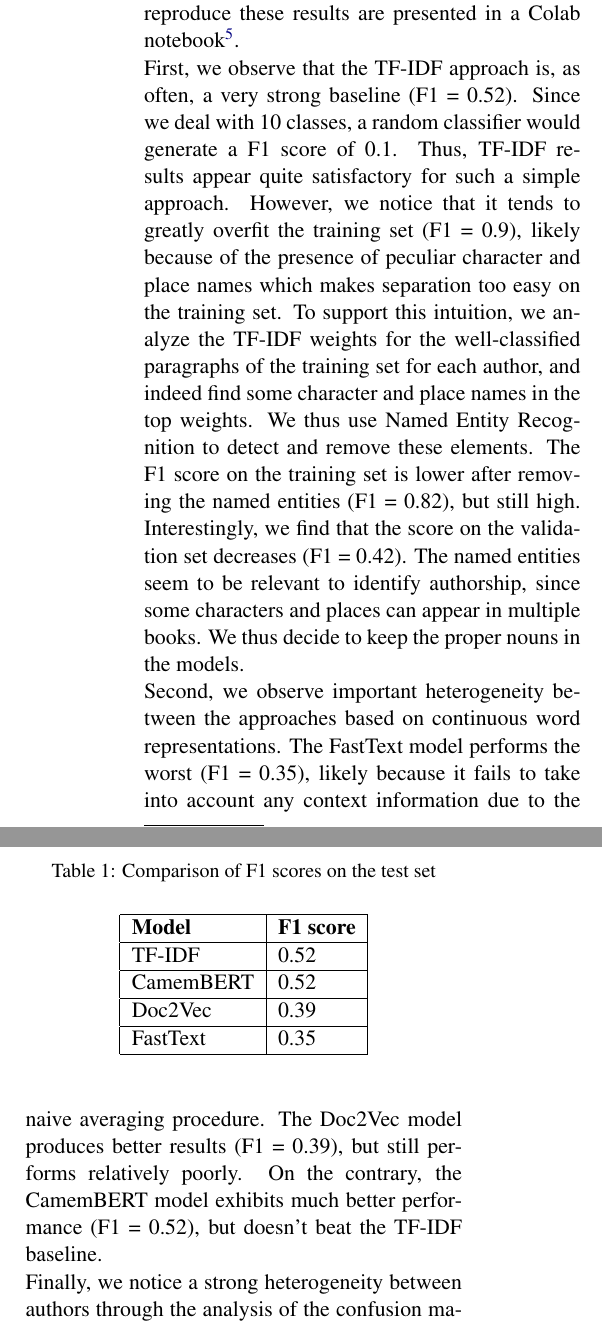
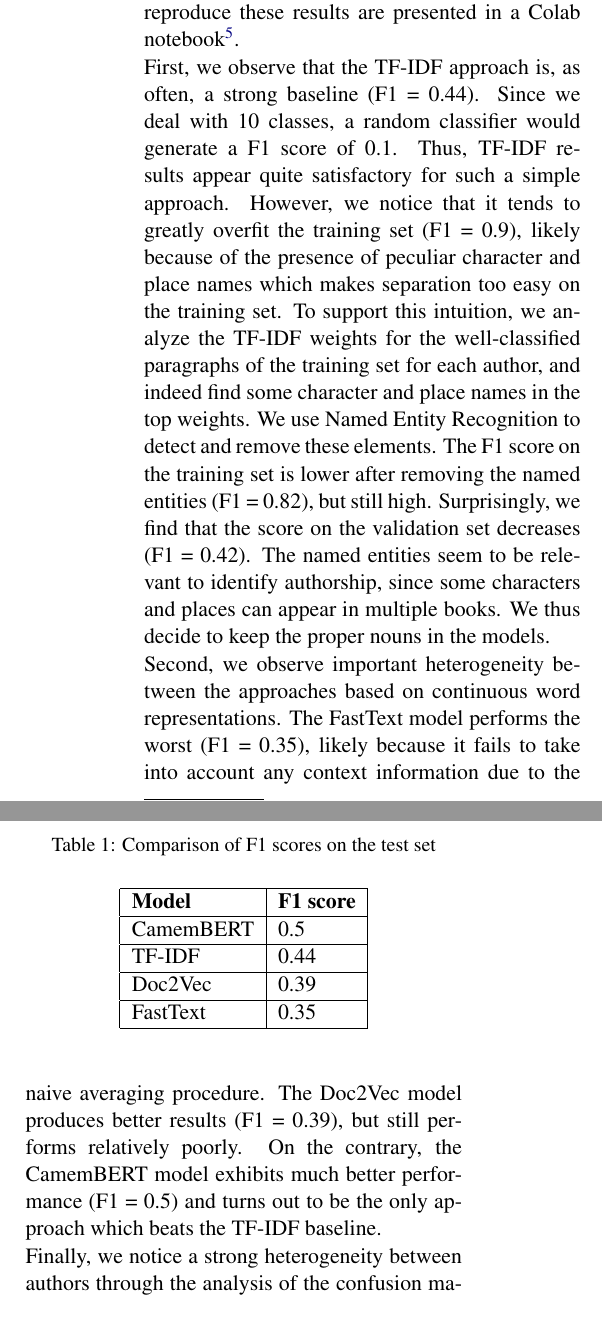
Before and after one commit to meteve/NLP_project, a LaTeX document (report/project.tex): two parts of the columns of page 2 of 4 before the commit and two parts of the columns of page 2 of 3 after it, joined at a grey line, cut so that both start at the same text. Compiled offline with pdfLaTeX.

Commit message:
Add confusion matrix + Colab NB link

```diff
--- a/report/project.tex
+++ b/report/project.tex
@@ -56,11 +56,11 @@ Both the NLP and the classification models are fine-tuned using grid search on a
 
 \section{Results}
 
-Performance comparison of the different models is presented in table~\ref{compar}. All the steps needed to reproduce these results are presented in a Colab notebook\footnote{\url{A_REMPLIR}}.
+Performance comparison of the different models is presented in table~\ref{compar}. All the steps needed to reproduce these results are presented in a Colab notebook\footnote{\url{https://colab.research.google.com/drive/18Hj2zI-dL2YjCyW4vqPSkLYzNLRmk3wD}}.
 
-First, we observe that the TF-IDF approach is, as often, a very strong baseline (F1 = 0.52). Since we deal with 10 classes, a random classifier would generate a F1 score of 0.1. Thus, TF-IDF results appear quite satisfactory for such a simple approach.  However, we notice that it tends to greatly overfit the training set (F1 = 0.9), likely because of the presence of peculiar character and place names which makes separation too easy on the training set. To support this intuition, we analyze the TF-IDF weights for the well-classified paragraphs of the training set for each author, and indeed find some character and place names in the top weights. We thus use Named Entity Recognition to detect and remove these elements. The F1 score on the training set is lower after removing the named entities (F1 = 0.82), but still high. Interestingly, we find that the score on the validation set decreases (F1 = 0.42). The named entities seem to be relevant to identify authorship, since some characters and places can appear in multiple books. We thus decide to keep the proper nouns in the models.
+First, we observe that the TF-IDF approach is, as often, a strong baseline (F1 = 0.44). Since we deal with 10 classes, a random classifier would generate a F1 score of 0.1. Thus, TF-IDF results appear quite satisfactory for such a simple approach.  However, we notice that it tends to greatly overfit the training set (F1 = 0.9), likely because of the presence of peculiar character and place names which makes separation too easy on the training set. To support this intuition, we analyze the TF-IDF weights for the well-classified paragraphs of the training set for each author, and indeed find some character and place names in the top weights. We use Named Entity Recognition to detect and remove these elements. The F1 score on the training set is lower after removing the named entities (F1 = 0.82), but still high. Surprisingly, we find that the score on the validation set decreases (F1 = 0.42). The named entities seem to be relevant to identify authorship, since some characters and places can appear in multiple books. We thus decide to keep the proper nouns in the models.
 
-Second, we observe important heterogeneity between the approaches based on continuous word representations. The FastText model performs the worst (F1 = 0.35), likely because it fails to take into account any context information due to the naive averaging procedure. The Doc2Vec model produces better results (F1 = 0.39), but still performs relatively poorly. On the contrary, the CamemBERT model exhibits much better performance (F1 = 0.52), but doesn't beat the TF-IDF baseline.
+Second, we observe important heterogeneity between the approaches based on continuous word representations. The FastText model performs the worst (F1 = 0.35), likely because it fails to take into account any context information due to the naive averaging procedure. The Doc2Vec model produces better results (F1 = 0.39), but still performs relatively poorly. On the contrary, the CamemBERT model exhibits much better performance (F1 = 0.5) and turns out to be the only approach which beats the TF-IDF baseline.
 
 
 
@@ -71,8 +71,8 @@ Second, we observe important heterogeneity between the approaches based on conti
 \begin{tabular}{|l|l|}
 \hline
 \textbf{Model} & \textbf{F1 score} \\ \hline
-TF-IDF         & 0.52              \\ \hline
-CamemBERT       & 0.52                  \\ \hline
+CamemBERT       & 0.5                  \\ \hline
+TF-IDF         & 0.44              \\ \hline
 Doc2Vec        & 0.39                  \\ \hline
 FastText      & 0.35                  \\ \hline
 \end{tabular}
```
Also changed, not shown: report/figures/confusion.png (added), report/project.pdf, report/project.tex (17 more changed lines), 2 other files.
